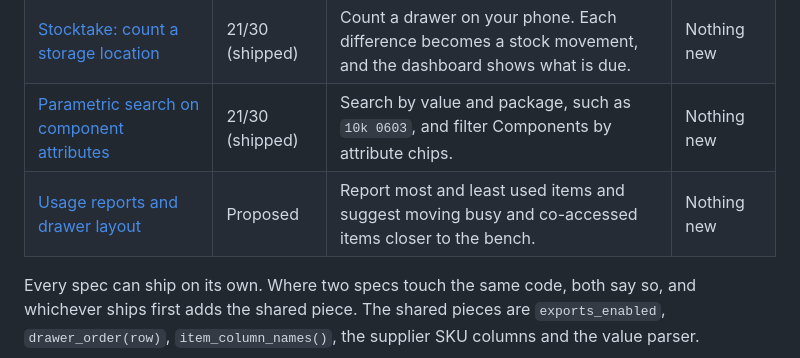
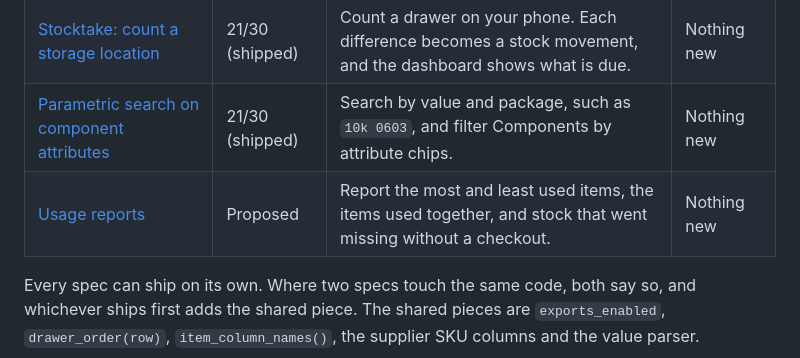
Before and after one commit to alankey-dev/tally, a Markdown page: docs/specs/README.md, the part around the change. GitHub-like rendering.

Commit message:
Reduce usage spec to reports only
Co-Authored-By: Claude Sonnet 5.5 <noreply@anthropic.com>
Claude-Session: https://claude.ai/code/session_016iFC6XLEbdvGSJk5qsYjia

```diff
--- a/docs/specs/README.md
+++ b/docs/specs/README.md
@@ -11,7 +11,7 @@ These are the specs behind Tally's researched features, and all of them have shi
 | [Attachments on items](attachments.md) | 22/30 (shipped) | Attach datasheets, pinout photos and links to items, and share them through a catalogue entry. | Nothing new |
 | [Stocktake: count a storage location](stocktake.md) | 21/30 (shipped) | Count a drawer on your phone. Each difference becomes a stock movement, and the dashboard shows what is due. | Nothing new |
 | [Parametric search on component attributes](parametric-search.md) | 21/30 (shipped) | Search by value and package, such as `10k 0603`, and filter Components by attribute chips. | Nothing new |
-| [Usage reports and drawer layout](usage-reports.md) | Proposed | Report most and least used items and suggest moving busy and co-accessed items closer to the bench. | Nothing new |
+| [Usage reports](usage-reports.md) | Proposed | Report the most and least used items, the items used together, and stock that went missing without a checkout. | Nothing new |
 
 Every spec can ship on its own. Where two specs touch the same code, both say so, and whichever ships first adds the shared piece. The shared pieces are `exports_enabled`, `drawer_order(row)`, `item_column_names()`, the supplier SKU columns and the value parser.
 
```
Also changed, not shown: docs/specs/usage-reports.md (+47 -60 lines).
